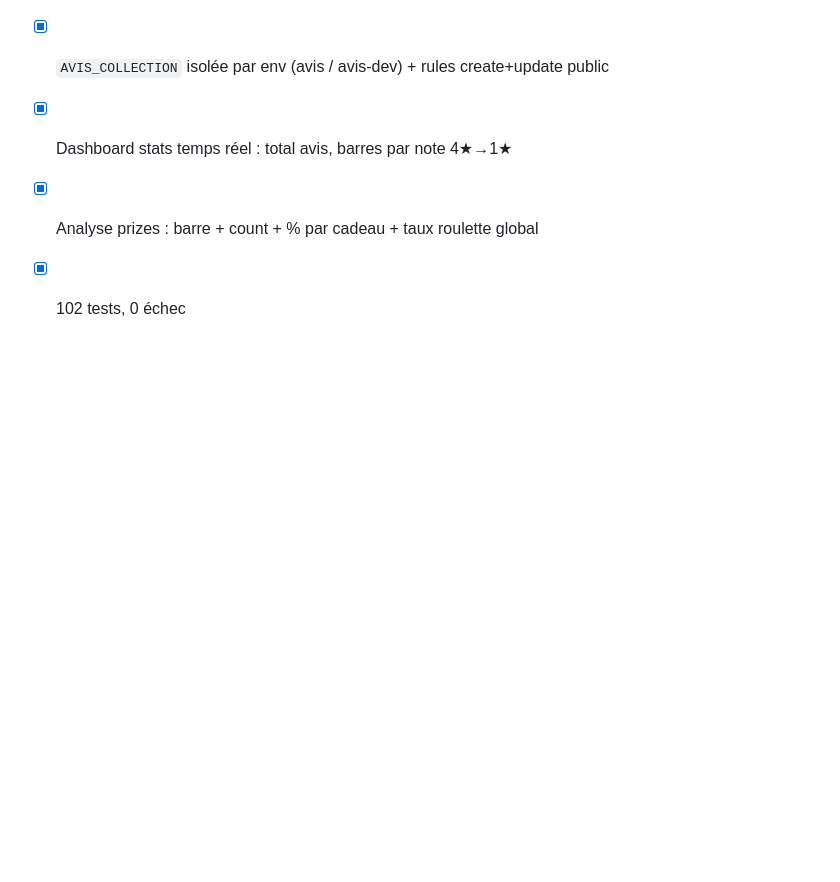
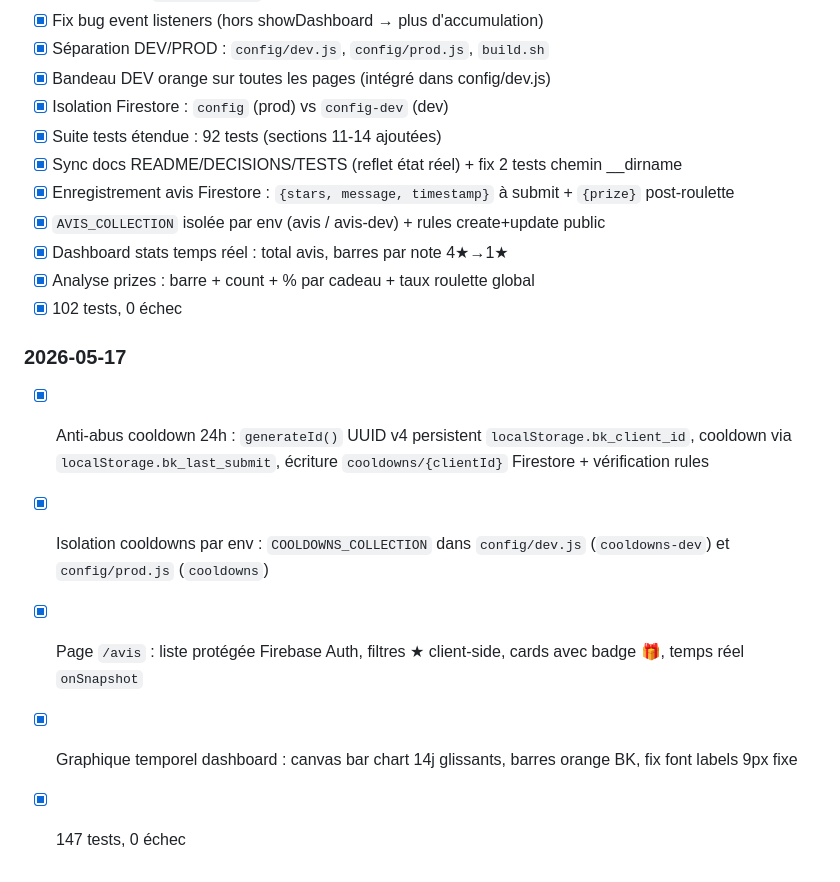
Before and after one commit to raviet/burger-king-avis, a Markdown page: MyBrain/todo.md, the part around one of its changes. Rendered like a GitHub page; blank space fills up the shorter version.

```diff
--- a/MyBrain/todo.md
+++ b/MyBrain/todo.md
@@ -54,3 +60,10 @@ parent: "[[BurgerKingAvis/spec]]"
 - [x] Dashboard stats temps réel : total avis, barres par note 4★→1★
 - [x] Analyse prizes : barre + count + % par cadeau + taux roulette global
 - [x] 102 tests, 0 échec
+
+### 2026-05-17
+- [x] Anti-abus cooldown 24h : `generateId()` UUID v4 persistent `localStorage.bk_client_id`, cooldown via `localStorage.bk_last_submit`, écriture `cooldowns/{clientId}` Firestore + vérification rules
+- [x] Isolation cooldowns par env : `COOLDOWNS_COLLECTION` dans `config/dev.js` (`cooldowns-dev`) et `config/prod.js` (`cooldowns`)
+- [x] Page `/avis` : liste protégée Firebase Auth, filtres ★ client-side, cards avec badge 🎁, temps réel `onSnapshot`
+- [x] Graphique temporel dashboard : canvas bar chart 14j glissants, barres orange BK, fix font labels 9px fixe
+- [x] 147 tests, 0 échec
```
Also changed, not shown: other parts of MyBrain/todo.md (+6 -0 lines), TODO.md (added, +1 -0 lines).
